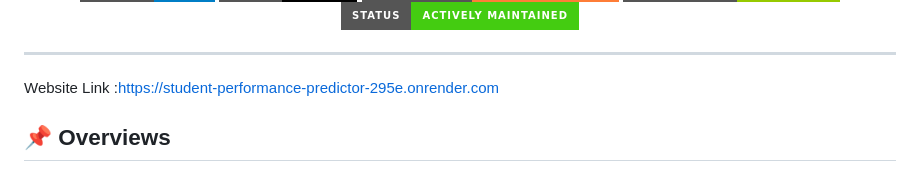
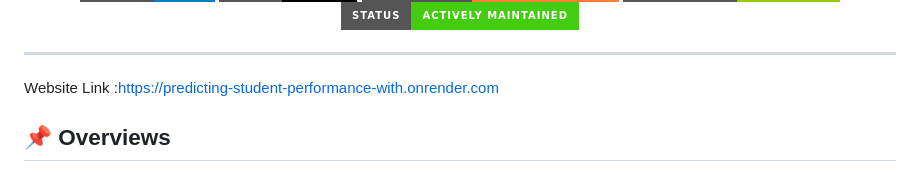
Before and after one commit to shanky-ux/Predicting-Student-Performance-with-Machine-Learning, a Markdown page: README.md, the part around the change. GitHub-like rendering; badges without logos.

```diff
--- a/README.md
+++ b/README.md
@@ -16,7 +16,7 @@
 
 ---
 
-Website Link :https://student-performance-predictor-295e.onrender.com
+Website Link :https://predicting-student-performance-with.onrender.com
 
 ## 📌 Overviews
 
```
